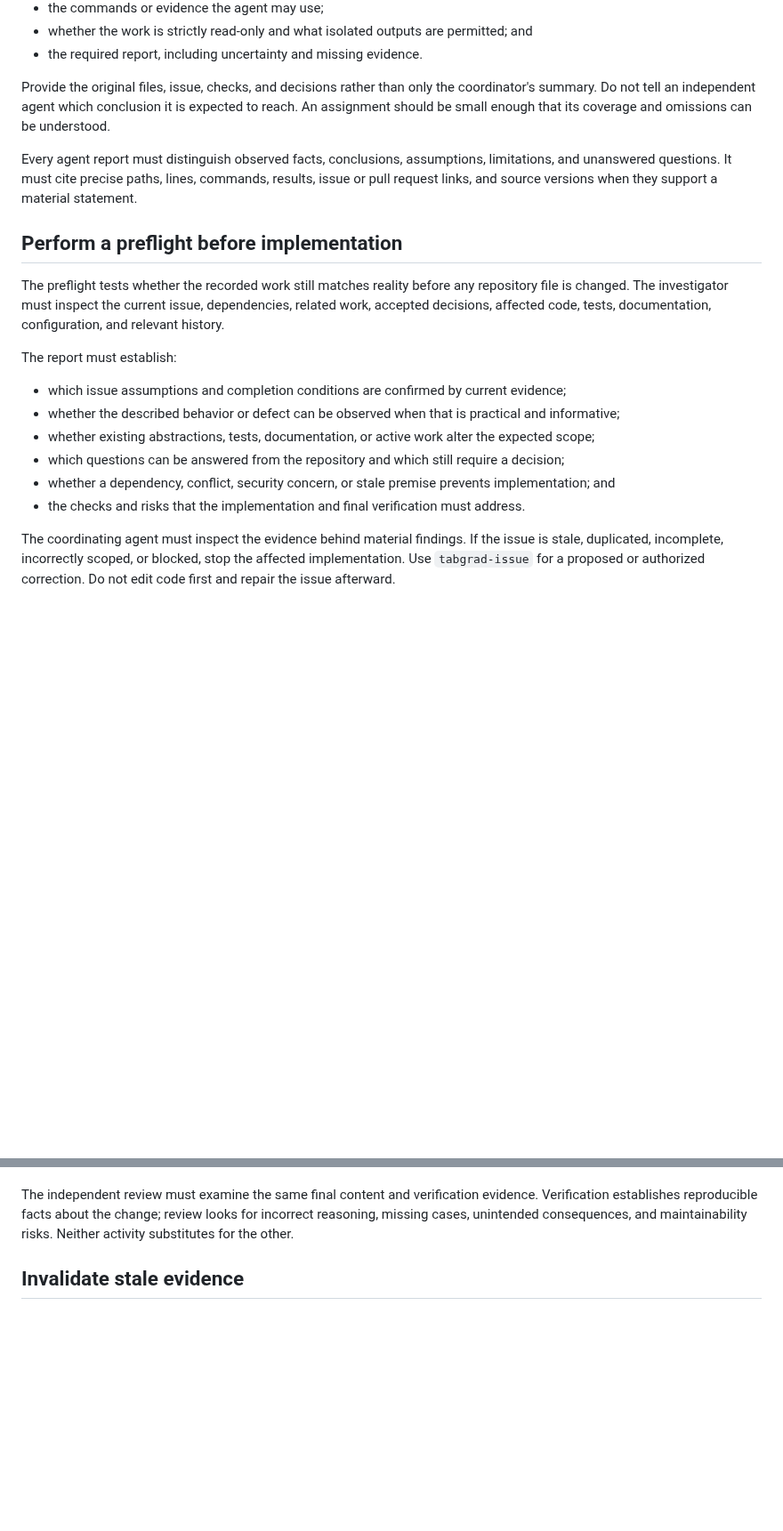
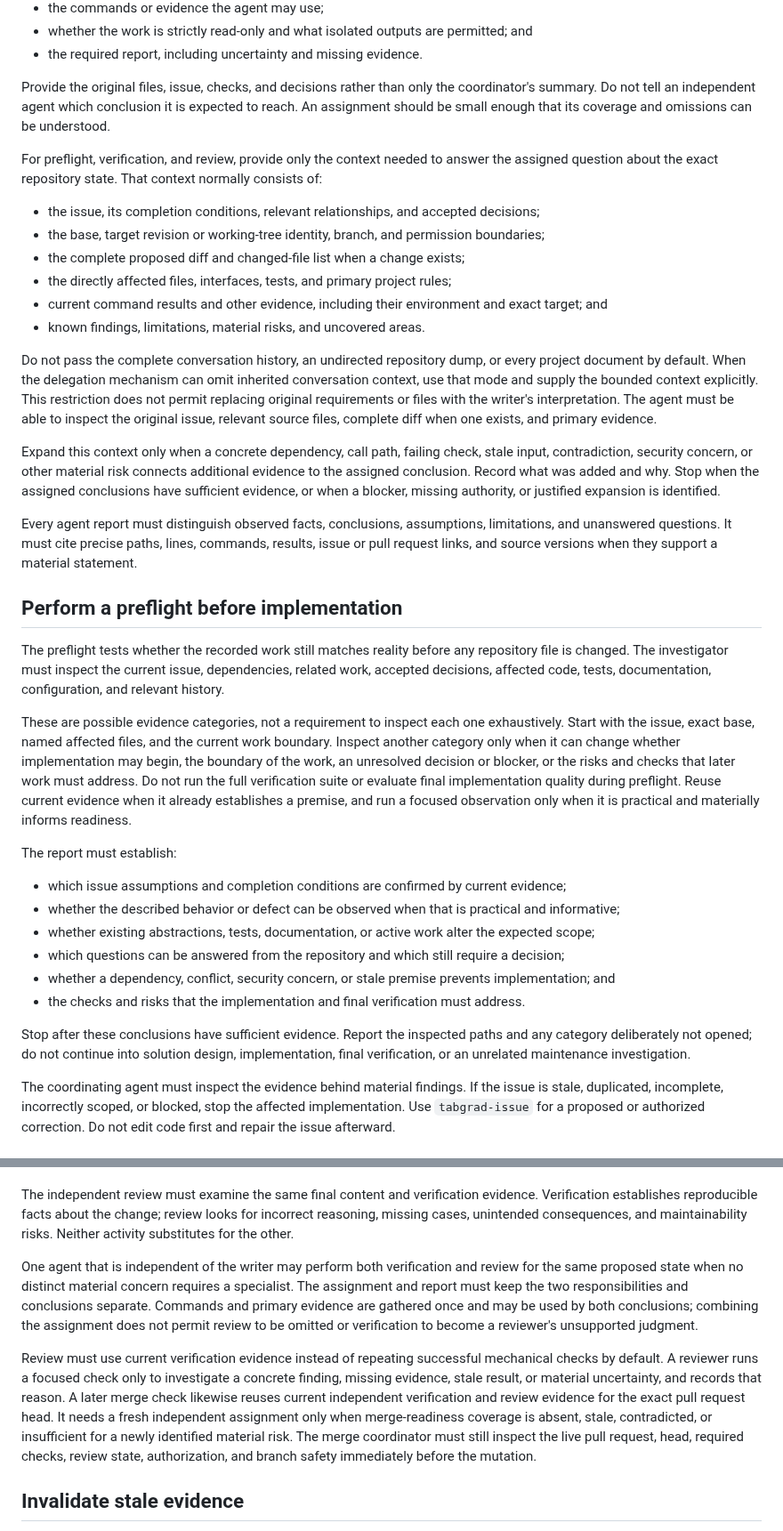
Before and after one commit to isaacperez/tabgrad, a Markdown page: docs/agent-workflow.md, 2 parts joined by grey strips. Shown at 89% size. GitHub-like rendering; blank space fills up the shorter version.

Commit message:
Bound agent review and verification work (#6)
* Bound agent review and verification work

* Fix merge readiness evidence handoff

```diff
--- a/docs/agent-workflow.md
+++ b/docs/agent-workflow.md
@@ -127,6 +127,34 @@ coordinator's summary. Do not tell an independent agent which conclusion it is
 expected to reach. An assignment should be small enough that its coverage and
 omissions can be understood.
 
+For preflight, verification, and review, provide only the context needed to
+answer the assigned question about the exact repository state. That context
+normally consists of:
+
+- the issue, its completion conditions, relevant relationships, and accepted
+  decisions;
+- the base, target revision or working-tree identity, branch, and permission
+  boundaries;
+- the complete proposed diff and changed-file list when a change exists;
+- the directly affected files, interfaces, tests, and primary project rules;
+- current command results and other evidence, including their environment and
+  exact target; and
+- known findings, limitations, material risks, and uncovered areas.
+
+Do not pass the complete conversation history, an undirected repository dump,
+or every project document by default. When the delegation mechanism can omit
+inherited conversation context, use that mode and supply the bounded context
+explicitly. This restriction does not permit replacing original requirements
+or files with the writer's interpretation. The agent must be able to inspect
+the original issue, relevant source files, complete diff when one exists, and
+primary evidence.
+
+Expand this context only when a concrete dependency, call path, failing check,
+stale input, contradiction, security concern, or other material risk connects
+additional evidence to the assigned conclusion. Record what was added and why.
+Stop when the assigned conclusions have sufficient evidence, or when a blocker,
+missing authority, or justified expansion is identified.
+
 Every agent report must distinguish observed facts, conclusions, assumptions,
 limitations, and unanswered questions. It must cite precise paths, lines,
 commands, results, issue or pull request links, and source versions when they
@@ -138,6 +166,16 @@ The preflight tests whether the recorded work still matches reality before any
 repository file is changed. The investigator must inspect the current issue,
 dependencies, related work, accepted decisions, affected code, tests,
 documentation, configuration, and relevant history.
+
+These are possible evidence categories, not a requirement to inspect each one
+exhaustively. Start with the issue, exact base, named affected files, and the
+current work boundary. Inspect another category only when it can change whether
+implementation may begin, the boundary of the work, an unresolved decision or
+blocker, or the risks and checks that later work must address. Do not run the
+full verification suite or evaluate final implementation quality during
+preflight. Reuse current evidence when it already establishes a premise, and
+run a focused observation only when it is practical and materially informs
+readiness.
 
 The report must establish:
 
@@ -153,6 +191,11 @@ The report must establish:
   implementation; and
 - the checks and risks that the implementation and final verification must
   address.
+
+Stop after these conclusions have sufficient evidence. Report the inspected
+paths and any category deliberately not opened; do not continue into solution
+design, implementation, final verification, or an unrelated maintenance
+investigation.
 
 The coordinating agent must inspect the evidence behind material findings. If
 the issue is stale, duplicated, incomplete, incorrectly scoped, or blocked,
@@ -207,6 +250,24 @@ The independent review must examine the same final content and verification
 evidence. Verification establishes reproducible facts about the change;
 review looks for incorrect reasoning, missing cases, unintended consequences,
 and maintainability risks. Neither activity substitutes for the other.
+
+One agent that is independent of the writer may perform both verification and
+review for the same proposed state when no distinct material concern requires
+a specialist. The assignment and report must keep the two responsibilities and
+conclusions separate. Commands and primary evidence are gathered once and may
+be used by both conclusions; combining the assignment does not permit review to
+be omitted or verification to become a reviewer's unsupported judgment.
+
+Review must use current verification evidence instead of repeating successful
+mechanical checks by default. A reviewer runs a focused check only to
+investigate a concrete finding, missing evidence, stale result, or material
+uncertainty, and records that reason. A later merge check likewise reuses
+current independent verification and review evidence for the exact pull
+request head. It needs a fresh independent assignment only when merge-readiness
+coverage is absent, stale, contradicted, or insufficient for a newly identified
+material risk. The merge coordinator must still inspect the live pull request,
+head, required checks, review state, authorization, and branch safety
+immediately before the mutation.
 
 ## Invalidate stale evidence
 
```
